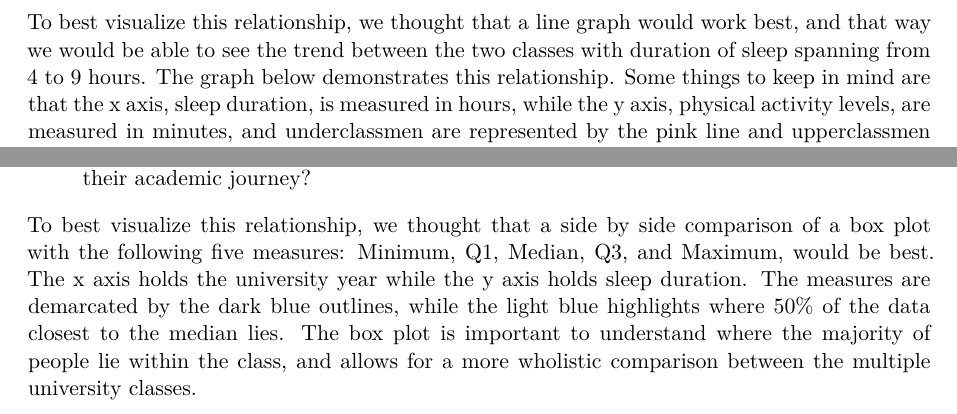
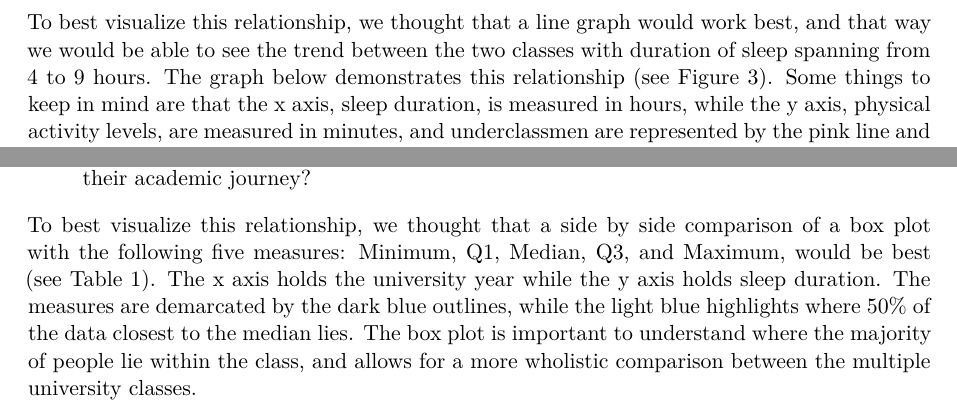
Before and after one commit to Stat184-Fall2024/Sec2_FP_AnnaKasehagen_GracyFrancoPrasanna_MelissaKim_SarahKhan, a Quarto document (StudentSleepPatterns.qmd): two parts of pages 4 and 5 of 10, joined at a grey line, cut so that both start at the same text. Rendered offline with R 4.5, knitr and Pandoc in place of Quarto, then LaTeX, with nearby package versions; some code elsewhere in the file could not run offline.

Commit message:
Update StudentSleepPatterns.qmd

````diff
--- a/StudentSleepPatterns.qmd
+++ b/StudentSleepPatterns.qmd
@@ -210,7 +210,7 @@ After analyzing how sleep duration and physical activity vary by university year
 
 -   Given the class group of a student (underclassmen or upperclassmen) and their sleep duration, how do their reported levels of physical activity vary?
 
-To best visualize this relationship, we thought that a line graph would work best, and that way we would be able to see the trend between the two classes with duration of sleep spanning from 4 to 9 hours. The graph below demonstrates this relationship. Some things to keep in mind are that the x axis, sleep duration, is measured in hours, while the y axis, physical activity levels, are measured in minutes, and underclassmen are represented by the pink line and upperclassmen are represented by the blue line. The gray bubbles around the lines represent the confidence intervals, but for our analysis we just focused on the average lines themselves.
+To best visualize this relationship, we thought that a line graph would work best, and that way we would be able to see the trend between the two classes with duration of sleep spanning from 4 to 9 hours. The graph below demonstrates this relationship (see Figure 3). Some things to keep in mind are that the x axis, sleep duration, is measured in hours, while the y axis, physical activity levels, are measured in minutes, and underclassmen are represented by the pink line and upperclassmen are represented by the blue line. The gray bubbles around the lines represent the confidence intervals, but for our analysis we just focused on the average lines themselves.
 
 ```{r echo=FALSE}
 #| label: SleepActivityLineGraph
@@ -316,7 +316,7 @@ In this final visualization, we are concerned with seeing how two attributes (Un
 
 -   What factors might contribute to changes in sleep duration as students advance through their academic journey?
 
-To best visualize this relationship, we thought that a side by side comparison of a box plot with the following five measures: Minimum, Q1, Median, Q3, and Maximum, would be best. The x axis holds the university year while the y axis holds sleep duration. The measures are demarcated by the dark blue outlines, while the light blue highlights where 50% of the data closest to the median lies. The box plot is important to understand where the majority of people lie within the class, and allows for a more wholistic comparison between the multiple university classes.
+To best visualize this relationship, we thought that a side by side comparison of a box plot with the following five measures: Minimum, Q1, Median, Q3, and Maximum, would be best (see Table 1). The x axis holds the university year while the y axis holds sleep duration. The measures are demarcated by the dark blue outlines, while the light blue highlights where 50% of the data closest to the median lies. The box plot is important to understand where the majority of people lie within the class, and allows for a more wholistic comparison between the multiple university classes.
 
 ```{r echo=FALSE}
 library(dplyr)
````
Also changed, not shown: StudentSleepPatterns.qmd (2 more changed lines).
